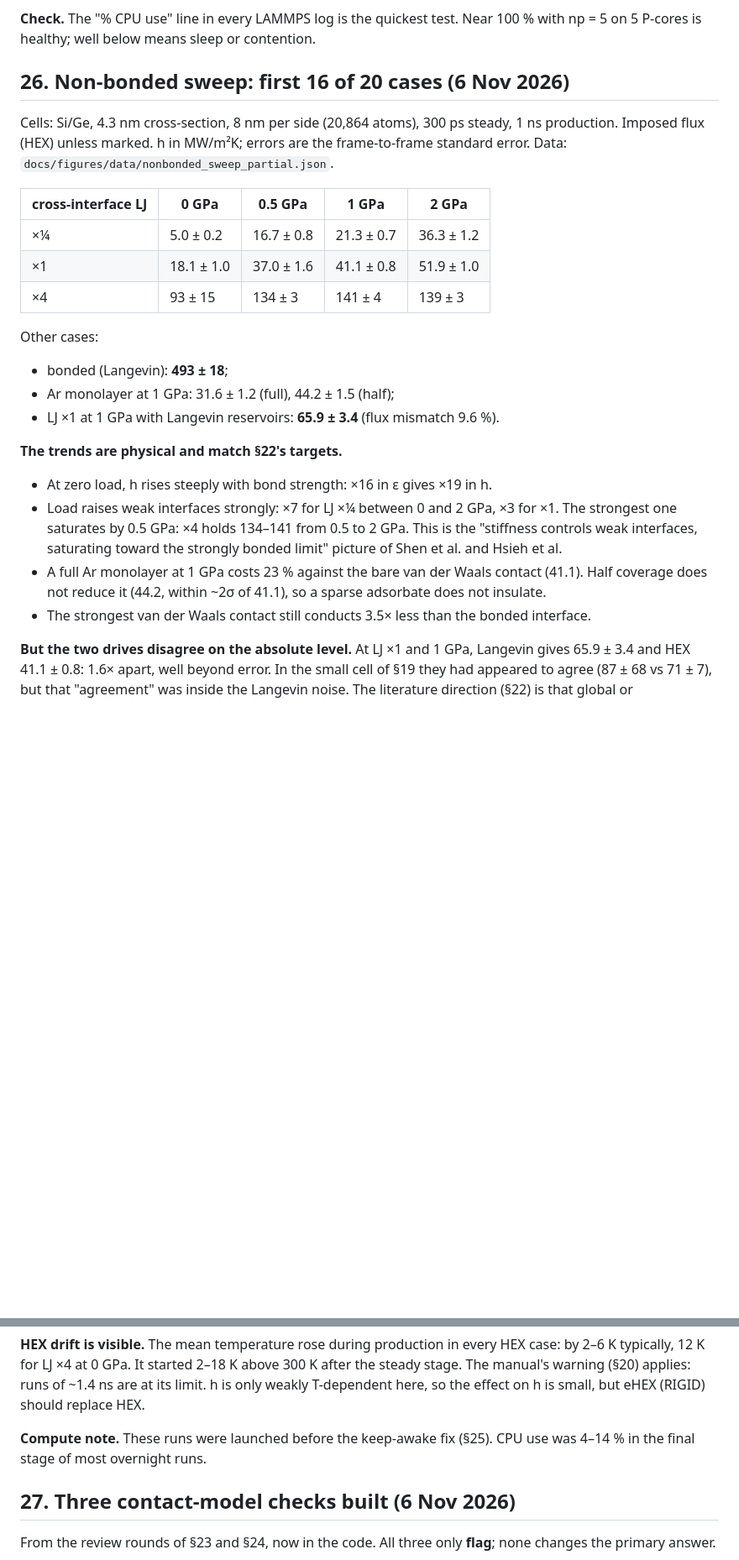
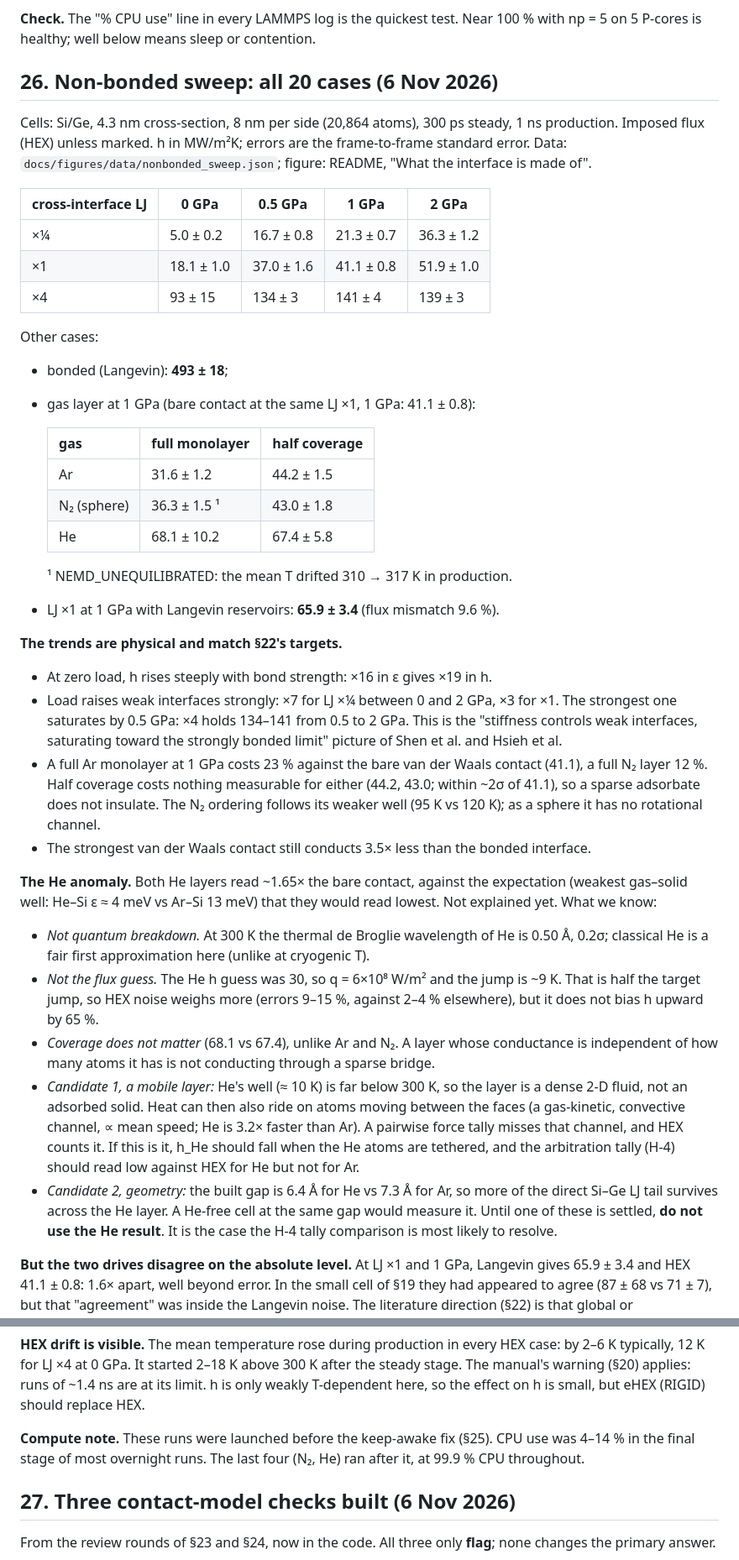
Before and after one commit to ariahosseini/OpenKapitza, a Markdown page: docs/knowledge-base.md, 2 parts joined by grey strips. Shown at 84% size. GitHub-like rendering; blank space fills up the shorter version.

```diff
--- a/docs/knowledge-base.md
+++ b/docs/knowledge-base.md
@@ -3363,12 +3363,13 @@ nothing. Where `caffeinate` does not exist the line does nothing (test:
 Near 100 % with np = 5 on 5 P-cores is healthy; well below means sleep or
 contention.
 
-## 26. Non-bonded sweep: first 16 of 20 cases (6 Nov 2026)
+## 26. Non-bonded sweep: all 20 cases (6 Nov 2026)
 
 Cells: Si/Ge, 4.3 nm cross-section, 8 nm per side (20,864 atoms), 300 ps
 steady, 1 ns production. Imposed flux (HEX) unless marked. h in MW/m²K;
 errors are the frame-to-frame standard error. Data:
-`docs/figures/data/nonbonded_sweep_partial.json`.
+`docs/figures/data/nonbonded_sweep.json`; figure: README, "What the interface
+is made of".
 
 | cross-interface LJ | 0 GPa | 0.5 GPa | 1 GPa | 2 GPa |
 |---|---|---|---|---|
@@ -3378,7 +3379,16 @@ errors are the frame-to-frame standard error. Data:
 
 Other cases:
 - bonded (Langevin): **493 ± 18**;
-- Ar monolayer at 1 GPa: 31.6 ± 1.2 (full), 44.2 ± 1.5 (half);
+- gas layer at 1 GPa (bare contact at the same LJ ×1, 1 GPa: 41.1 ± 0.8):
+
+  | gas | full monolayer | half coverage |
+  |---|---|---|
+  | Ar | 31.6 ± 1.2 | 44.2 ± 1.5 |
+  | N₂ (sphere) | 36.3 ± 1.5 ¹ | 43.0 ± 1.8 |
+  | He | 68.1 ± 10.2 | 67.4 ± 5.8 |
+
+  ¹ NEMD_UNEQUILIBRATED: the mean T drifted 310 → 317 K in production.
+
 - LJ ×1 at 1 GPa with Langevin reservoirs: **65.9 ± 3.4** (flux mismatch
   9.6 %).
 
@@ -3389,10 +3399,38 @@ Other cases:
   0.5 to 2 GPa. This is the "stiffness controls weak interfaces, saturating
   toward the strongly bonded limit" picture of Shen et al. and Hsieh et al.
 - A full Ar monolayer at 1 GPa costs 23 % against the bare van der Waals
-  contact (41.1). Half coverage does not reduce it (44.2, within ~2σ of
-  41.1), so a sparse adsorbate does not insulate.
+  contact (41.1), a full N₂ layer 12 %. Half coverage costs nothing
+  measurable for either (44.2, 43.0; within ~2σ of 41.1), so a sparse
+  adsorbate does not insulate. The N₂ ordering follows its weaker well
+  (95 K vs 120 K); as a sphere it has no rotational channel.
 - The strongest van der Waals contact still conducts 3.5× less than the
   bonded interface.
+
+**The He anomaly.** Both He layers read ~1.65× the bare contact, against the
+expectation (weakest gas–solid well: He–Si ε ≈ 4 meV vs Ar–Si 13 meV) that
+they would read lowest. Not explained yet. What we know:
+- *Not quantum breakdown.* At 300 K the thermal de Broglie wavelength of He
+  is 0.50 Å, 0.2σ; classical He is a fair first approximation here (unlike
+  at cryogenic T).
+- *Not the flux guess.* The He h guess was 30, so q = 6×10⁸ W/m² and the
+  jump is ~9 K. That is half the target jump, so HEX noise weighs more
+  (errors 9–15 %, against 2–4 % elsewhere), but it does not bias h upward
+  by 65 %.
+- *Coverage does not matter* (68.1 vs 67.4), unlike Ar and N₂. A layer whose
+  conductance is independent of how many atoms it has is not conducting
+  through a sparse bridge.
+- *Candidate 1, a mobile layer:* He's well (≈ 10 K) is far below 300 K, so
+  the layer is a dense 2-D fluid, not an adsorbed solid. Heat can then also
+  ride on atoms moving between the faces (a gas-kinetic, convective channel,
+  ∝ mean speed; He is 3.2× faster than Ar). A pairwise force tally misses
+  that channel, and HEX counts it. If this is it, h_He should fall when the
+  He atoms are tethered, and the arbitration tally (H-4) should read low
+  against HEX for He but not for Ar.
+- *Candidate 2, geometry:* the built gap is 6.4 Å for He vs 7.3 Å for Ar, so
+  more of the direct Si–Ge LJ tail survives across the He layer. A
+  He-free cell at the same gap would measure it.
+Until one of these is settled, **do not use the He result**. It is the case
+the H-4 tally comparison is most likely to resolve.
 
 **But the two drives disagree on the absolute level.** At LJ ×1 and 1 GPa,
 Langevin gives 65.9 ± 3.4 and HEX 41.1 ± 0.8: 1.6× apart, well beyond
@@ -3417,7 +3455,8 @@ applies: runs of ~1.4 ns are at its limit. h is only weakly T-dependent
 here, so the effect on h is small, but eHEX (RIGID) should replace HEX.
 
 **Compute note.** These runs were launched before the keep-awake fix (§25).
-CPU use was 4–14 % in the final stage of most overnight runs.
+CPU use was 4–14 % in the final stage of most overnight runs. The last
+four (N₂, He) ran after it, at 99.9 % CPU throughout.
 
 ## 27. Three contact-model checks built (6 Nov 2026)
 
```
Also changed, not shown: README.md (+16 -8 lines), docs/open-issues.md (+4 -4 lines), docs/figures/interface_types-dark.png, docs/figures/interface_types-light.png, 3 other files.
